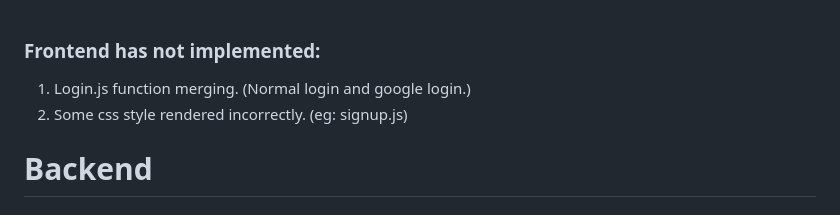
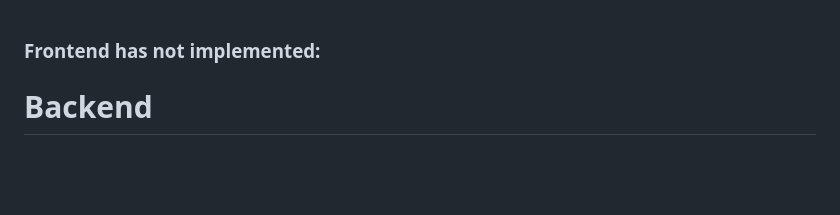
Before and after one commit to GDSC2022-SustainableMap/SDGMap, a Markdown page: Readme.md, the part around the change. GitHub-like rendering; blank space fills up the shorter version.

```diff
--- a/Readme.md
+++ b/Readme.md
@@ -1,6 +1,5 @@
 ### Frontend has not implemented:
-1. Login.js function merging. (Normal login and google login.)
-2. Some css style rendered incorrectly. (eg: signup.js)
+
 
 # Backend
 ## Getting Started
```
